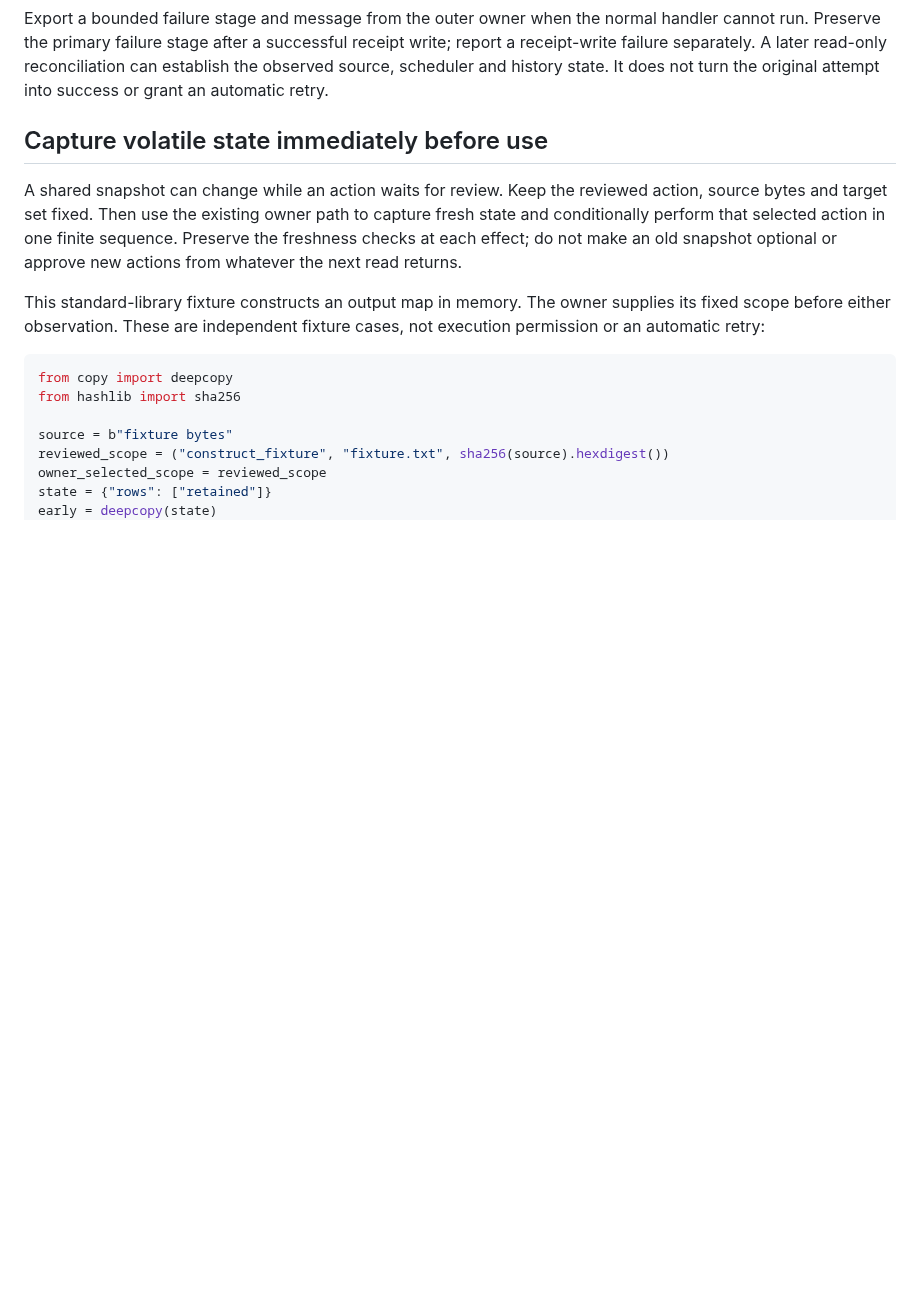
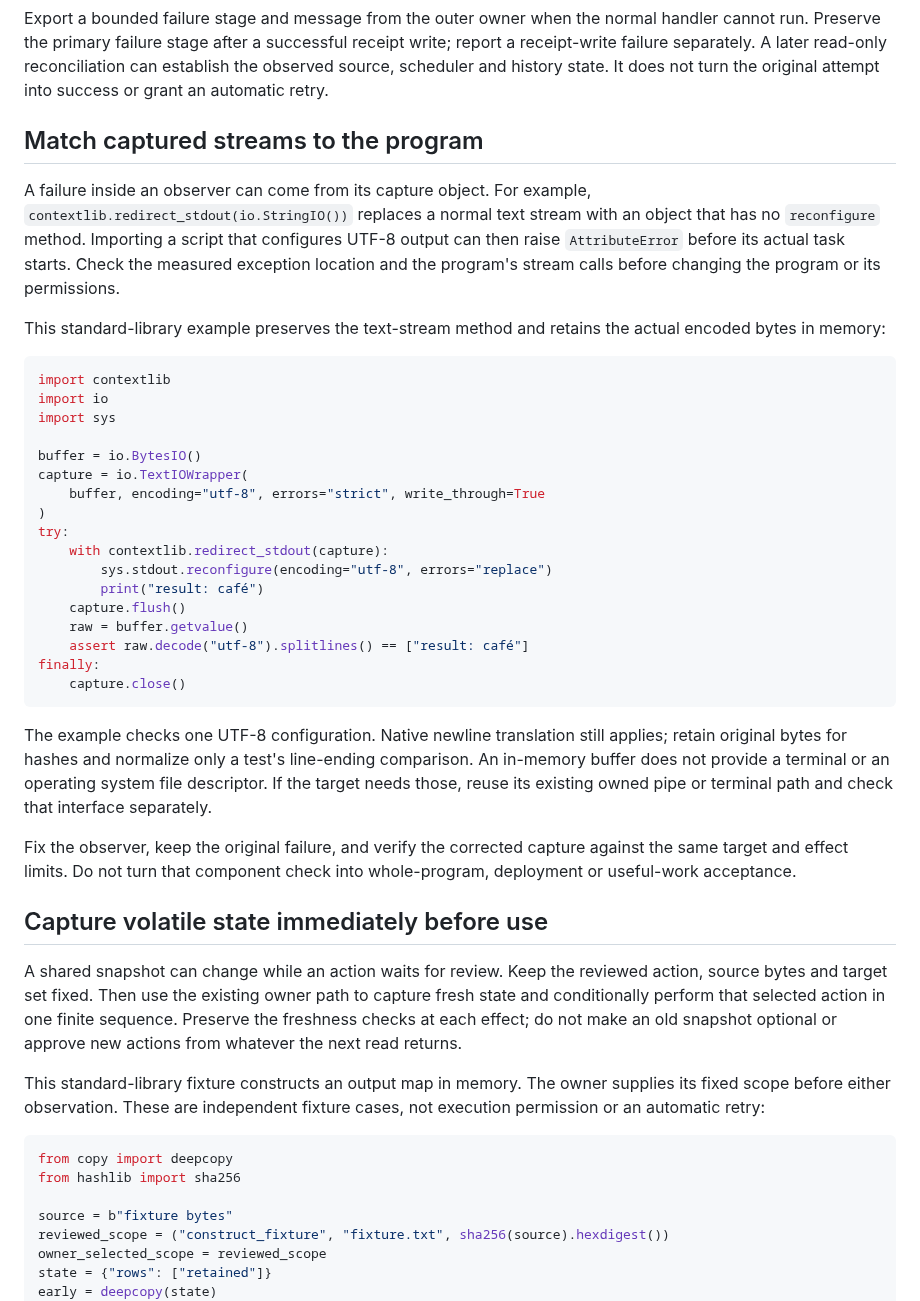
Before and after one commit to scruge1/lowvram-agentic-harness, a Markdown page: DIAGNOSTICS.md, the part around the change. GitHub-like rendering; blank space fills up the shorter version.

Commit message:
docs: match captured streams to target APIs

````diff
--- a/DIAGNOSTICS.md
+++ b/DIAGNOSTICS.md
@@ -319,6 +319,48 @@ handler cannot run. Preserve the primary failure stage after a successful receip
 write; report a receipt-write failure separately. A later read-only reconciliation
 can establish the observed source, scheduler and history state. It does not turn
 the original attempt into success or grant an automatic retry.
+
+## Match captured streams to the program
+
+A failure inside an observer can come from its capture object. For example,
+`contextlib.redirect_stdout(io.StringIO())` replaces a normal text stream with
+an object that has no `reconfigure` method. Importing a script that configures
+UTF-8 output can then raise `AttributeError` before its actual task starts.
+Check the measured exception location and the program's stream calls before
+changing the program or its permissions.
+
+This standard-library example preserves the text-stream method and retains the
+actual encoded bytes in memory:
+
+```python
+import contextlib
+import io
+import sys
+
+buffer = io.BytesIO()
+capture = io.TextIOWrapper(
+    buffer, encoding="utf-8", errors="strict", write_through=True
+)
+try:
+    with contextlib.redirect_stdout(capture):
+        sys.stdout.reconfigure(encoding="utf-8", errors="replace")
+        print("result: café")
+    capture.flush()
+    raw = buffer.getvalue()
+    assert raw.decode("utf-8").splitlines() == ["result: café"]
+finally:
+    capture.close()
+```
+
+The example checks one UTF-8 configuration. Native newline translation still
+applies; retain original bytes for hashes and normalize only a test's line-ending
+comparison. An in-memory buffer does not provide a terminal or an operating
+system file descriptor. If the target needs those, reuse its existing owned
+pipe or terminal path and check that interface separately.
+
+Fix the observer, keep the original failure, and verify the corrected capture
+against the same target and effect limits. Do not turn that component check
+into whole-program, deployment or useful-work acceptance.
 
 ## Capture volatile state immediately before use
 
````
Also changed, not shown: UPGRADES.md (+20 -0 lines).
